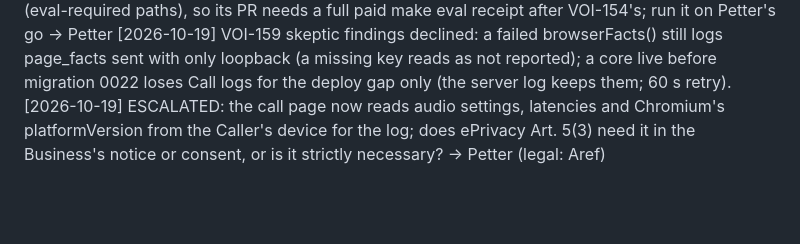
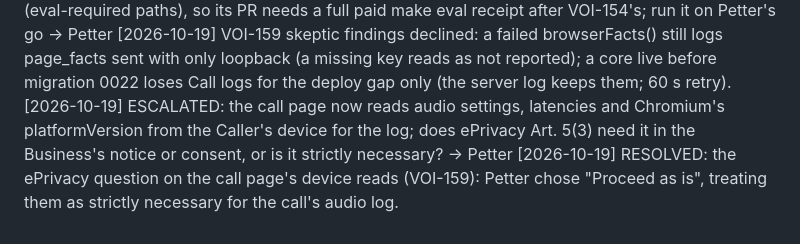
Before and after one commit to irma-AI/Voice, a Markdown page: DECISIONS.md, the part around the change. GitHub-like rendering; folded sections open; blank space fills up the shorter version.

Commit message:
VOI-159: Record Petter's answer on the device reads, name no one else

```diff
--- a/DECISIONS.md
+++ b/DECISIONS.md
@@ -57,4 +57,5 @@ One line per non-obvious choice, newest at the bottom: `[YYYY-MM-DD] <decision>:
 [2026-10-19] VOI-159 review findings declined: no TypedDict or shared constants for the page's two message types (one producer, checked at the trust boundary); one bad value refuses all facts (fails closed); facts later than 3 s are not_sent; the page's lists are not parity-tested (no JS seam)
 [2026-10-19] ESCALATED: VOI-159 changes voice/agent.py and voice/bargein.py (eval-required paths), so its PR needs a full paid make eval receipt after VOI-154's; run it on Petter's go -> Petter
 [2026-10-19] VOI-159 skeptic findings declined: a failed browserFacts() still logs page_facts sent with only loopback (a missing key reads as not reported); a core live before migration 0022 loses Call logs for the deploy gap only (the server log keeps them; 60 s retry).
-[2026-10-19] ESCALATED: the call page now reads audio settings, latencies and Chromium's platformVersion from the Caller's device for the log; does ePrivacy Art. 5(3) need it in the Business's notice or consent, or is it strictly necessary? -> Petter (legal: Aref)
+[2026-10-19] ESCALATED: the call page now reads audio settings, latencies and Chromium's platformVersion from the Caller's device for the log; does ePrivacy Art. 5(3) need it in the Business's notice or consent, or is it strictly necessary? -> Petter
+[2026-10-19] RESOLVED: the ePrivacy question on the call page's device reads (VOI-159): Petter chose "Proceed as is", treating them as strictly necessary for the call's audio log.
```
